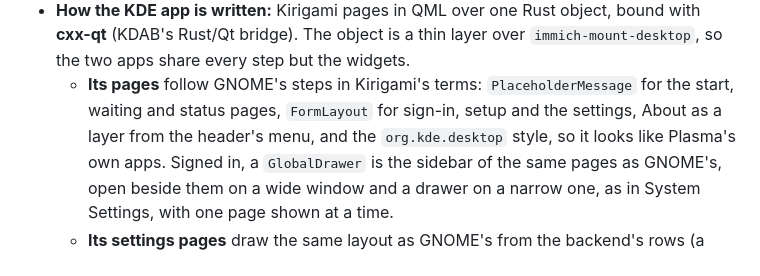
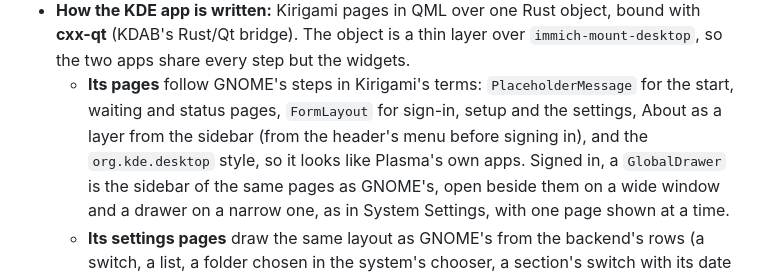
Before and after one commit to jakobhviid/immich-mount, a Markdown page: ARCHITECTURE.md, the part around the change. Drawn GitHub-style.

```diff
--- a/ARCHITECTURE.md
+++ b/ARCHITECTURE.md
@@ -1393,7 +1393,8 @@ Each platform gets a native app that looks and reads like a first-party app (pri
   Rust/Qt bridge). The object is a thin layer over `immich-mount-desktop`, so the two apps share every step but
   the widgets.
   - **Its pages** follow GNOME's steps in Kirigami's terms: `PlaceholderMessage` for the start, waiting and status
-    pages, `FormLayout` for sign-in, setup and the settings, About as a layer from the header's menu, and the
+    pages, `FormLayout` for sign-in, setup and the settings, About as a layer from the sidebar (from the header's
+    menu before signing in), and the
     `org.kde.desktop` style, so it looks like Plasma's own apps. Signed in, a `GlobalDrawer` is the sidebar of the
     same pages as GNOME's, open beside them on a wide window and a drawer on a narrow one, as in System Settings, with
     one page shown at a time.
```
Also changed, not shown: README.md (+12 -2 lines), docs/screenshots/kde-preferences.png (added), docs/screenshots/kde-status.png, 1 other file.
